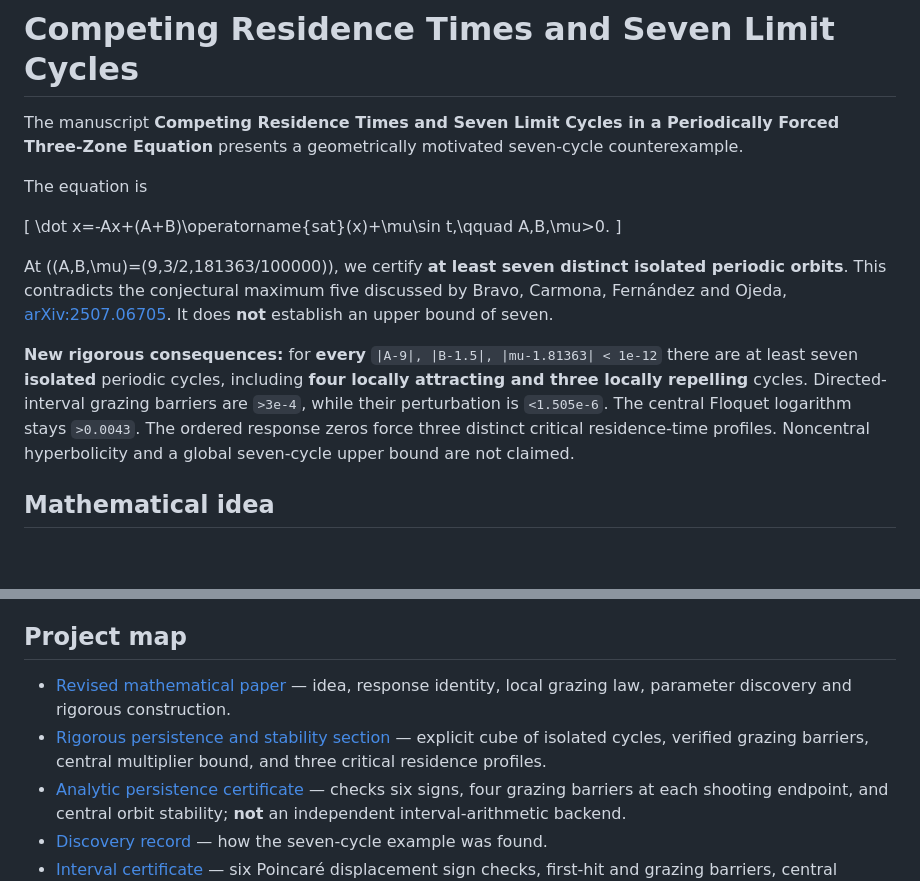
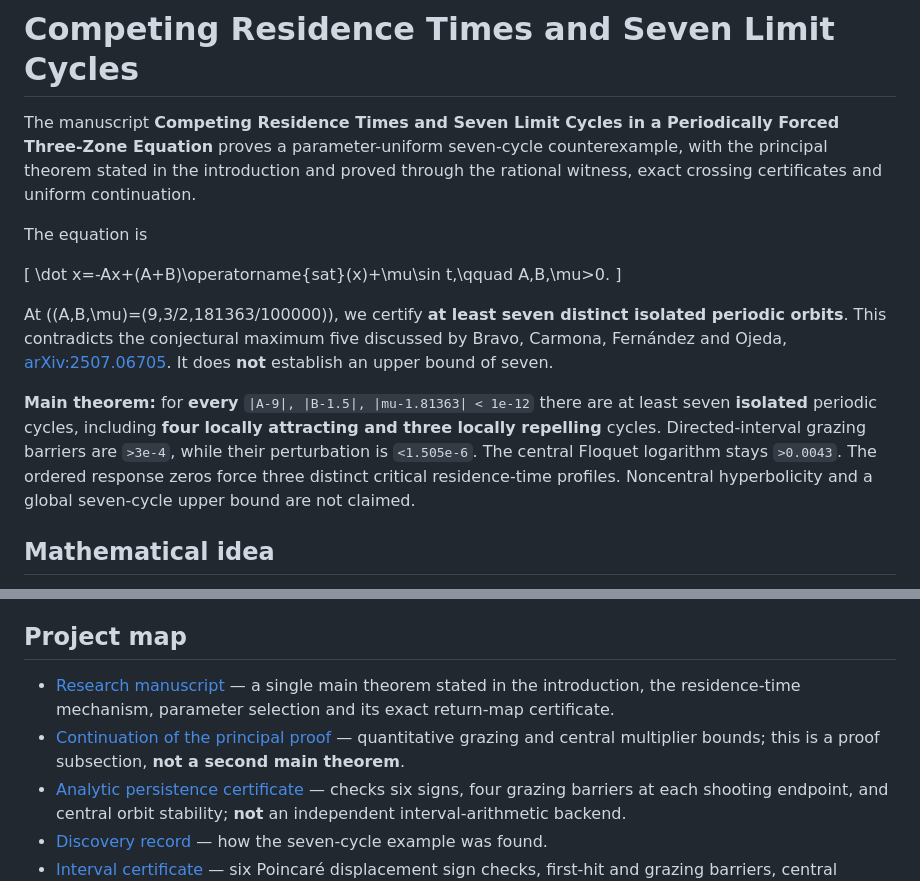
Before and after one commit to evaristebernhard/math, a Markdown page: pwl_three_zone_seven_cycles/README.md, 2 parts joined by grey strips. Drawn GitHub-style; blank space fills up the shorter version.

Commit message:
Align repository manuscript guide with integrated theorem-first narrative

```diff
--- a/pwl_three_zone_seven_cycles/README.md
+++ b/pwl_three_zone_seven_cycles/README.md
@@ -1,6 +1,6 @@
 # Competing Residence Times and Seven Limit Cycles
 
-The manuscript **Competing Residence Times and Seven Limit Cycles in a Periodically Forced Three-Zone Equation** presents a geometrically motivated seven-cycle counterexample.
+The manuscript **Competing Residence Times and Seven Limit Cycles in a Periodically Forced Three-Zone Equation** proves a parameter-uniform seven-cycle counterexample, with the principal theorem stated in the introduction and proved through the rational witness, exact crossing certificates and uniform continuation.
 
 The equation is
 
@@ -10,7 +10,7 @@ The equation is
 
 At \((A,B,\mu)=(9,3/2,181363/100000)\), we certify **at least seven distinct isolated periodic orbits**. This contradicts the conjectural maximum five discussed by Bravo, Carmona, Fernández and Ojeda, [arXiv:2507.06705](https://arxiv.org/abs/2507.06705). It does **not** establish an upper bound of seven.
 
-**New rigorous consequences:** for **every** `|A-9|, |B-1.5|, |mu-1.81363| < 1e-12` there are at least seven **isolated** periodic cycles, including **four locally attracting and three locally repelling** cycles. Directed-interval grazing barriers are `>3e-4`, while their perturbation is `<1.505e-6`. The central Floquet logarithm stays `>0.0043`. The ordered response zeros force three distinct critical residence-time profiles. Noncentral hyperbolicity and a global seven-cycle upper bound are not claimed.
+**Main theorem:** for **every** `|A-9|, |B-1.5|, |mu-1.81363| < 1e-12` there are at least seven **isolated** periodic cycles, including **four locally attracting and three locally repelling** cycles. Directed-interval grazing barriers are `>3e-4`, while their perturbation is `<1.505e-6`. The central Floquet logarithm stays `>0.0043`. The ordered response zeros force three distinct critical residence-time profiles. Noncentral hyperbolicity and a global seven-cycle upper bound are not claimed.
 
 ## Mathematical idea
 
@@ -33,8 +33,8 @@ The paper derives this local law and explains why it makes an extra response ben
 
 ## Project map
 
-- [Revised mathematical paper](paper/main.tex) — idea, response identity, local grazing law, parameter discovery and rigorous construction.
-- [Rigorous persistence and stability section](paper/robustness.tex) — explicit cube of isolated cycles, verified grazing barriers, central multiplier bound, and three critical residence profiles.
+- [Research manuscript](paper/main.tex) — a single main theorem stated in the introduction, the residence-time mechanism, parameter selection and its exact return-map certificate.
+- [Continuation of the principal proof](paper/robustness.tex) — quantitative grazing and central multiplier bounds; this is a proof subsection, **not a second main theorem**.
 - [Analytic persistence certificate](proof/certify_parameter_persistence.py) — checks six signs, four grazing barriers at each shooting endpoint, and central orbit stability; **not** an independent interval-arithmetic backend.
 - [Discovery record](notes_discovery.md) — how the seven-cycle example was found.
 - [Interval certificate](proof/certify_seven.py) — six Poincaré displacement sign checks, first-hit and grazing barriers, central hyperbolicity.
```
